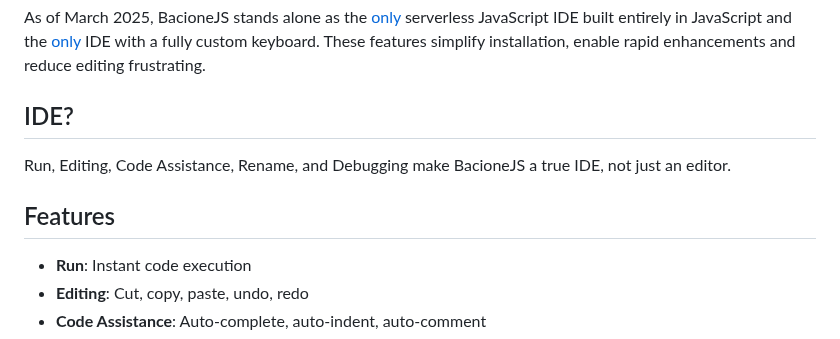
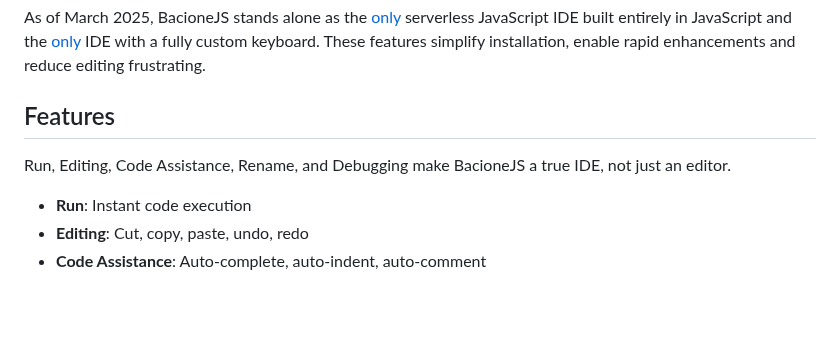
Before and after one commit to bacionejs/editor, a Markdown page: README.md, the part around the change. Rendered like a GitHub page; blank space fills up the shorter version.

```diff
--- a/README.md
+++ b/README.md
@@ -27,10 +27,8 @@ Create the most thumb-friendly IDE in its class
 As of March 2025, BacioneJS stands alone as the [only](//github.com/search?q=serverless+javascript+ide+language%3Ahtml&type=repositories) serverless JavaScript IDE built entirely in JavaScript and the [only](//github.com/search?q=ide+%22custom+keyboard%22&type=repositories)
 IDE with a fully custom keyboard. These features simplify installation, enable rapid enhancements and reduce editing frustrating.
 
-## IDE?
+## Features
 Run, Editing, Code Assistance, Rename, and Debugging make BacioneJS a true IDE, not just an editor.
-
-## Features
 - **Run**: Instant code execution
 - **Editing**: Cut, copy, paste, undo, redo
 - **Code Assistance**: Auto-complete, auto-indent, auto-comment
```
